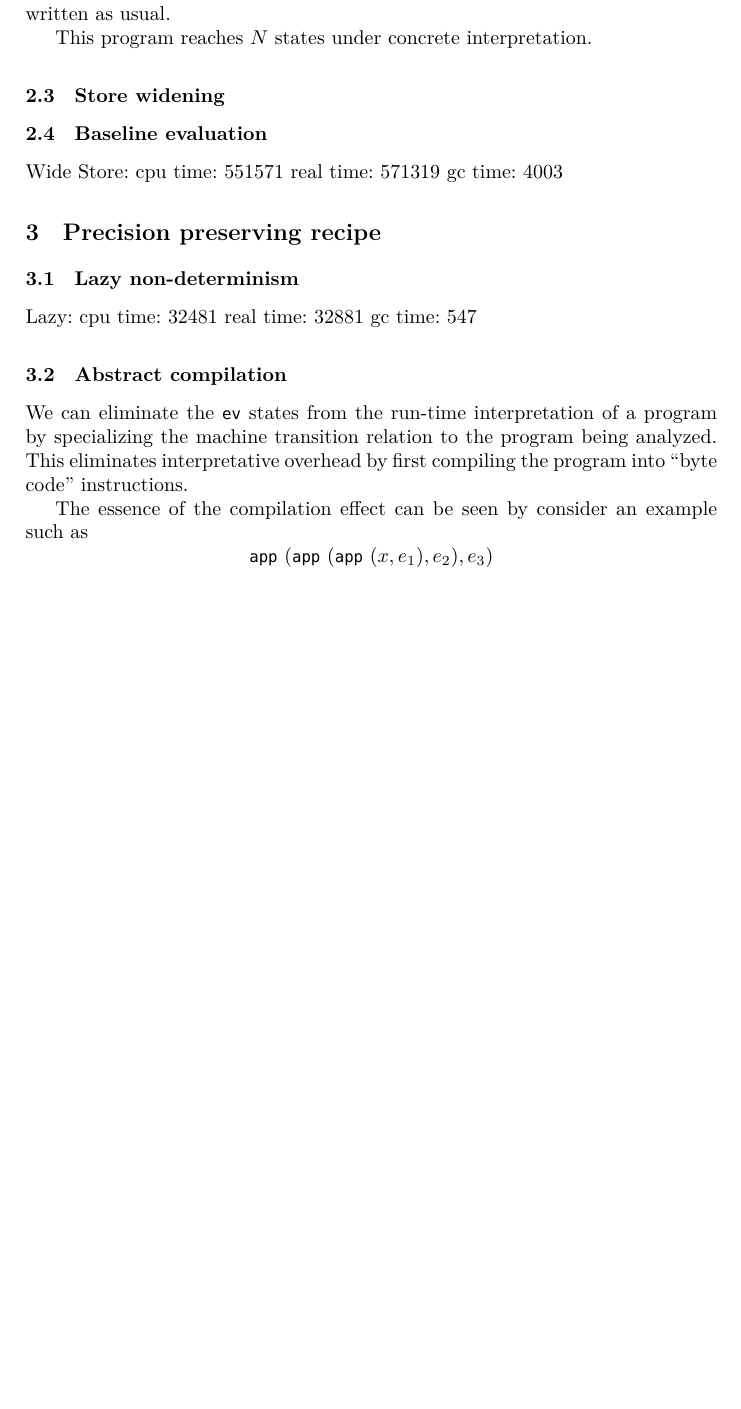
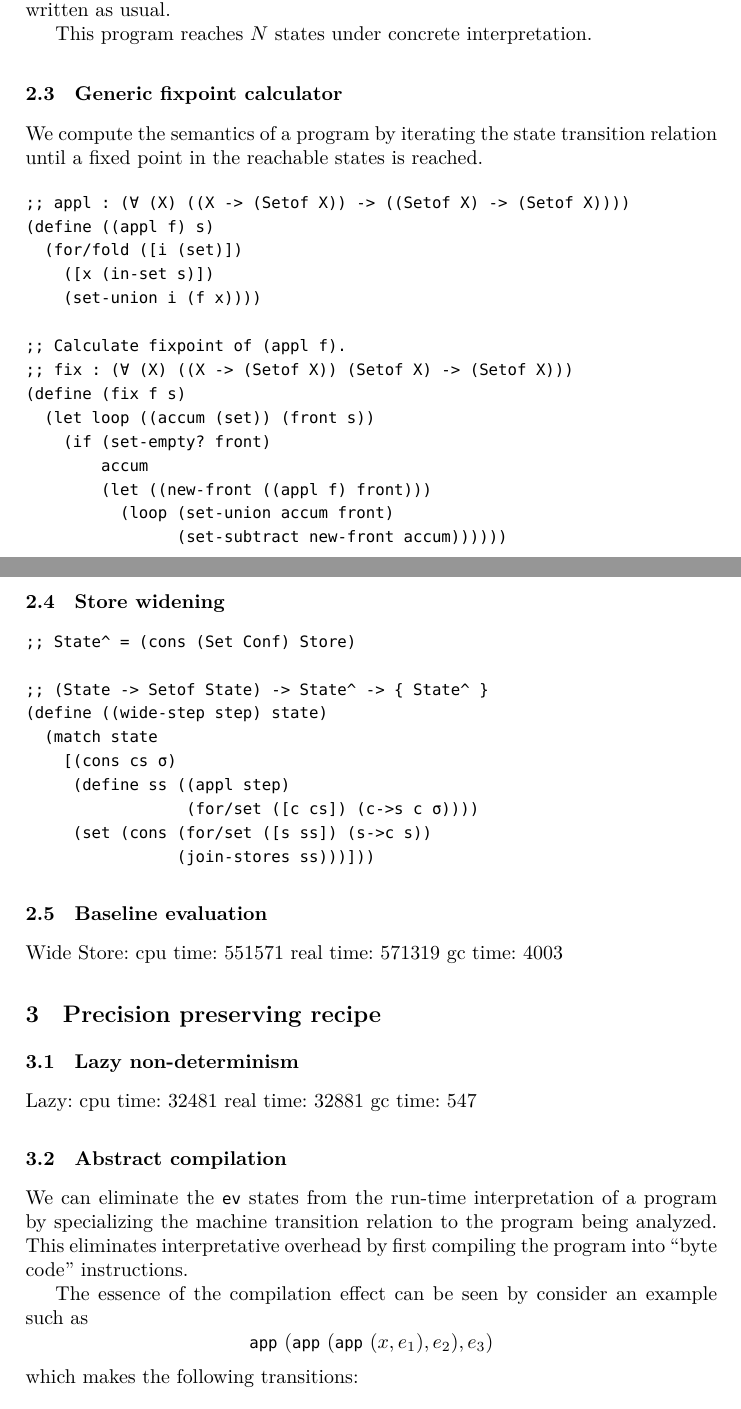
Before and after one commit to dvanhorn/oaam, a LaTeX paper (paper/paper.tex): part of page 4 of 8 before the commit and two parts of pages 4 and 6 of 9 after it, the two joined at a grey line, cut so that both start at the same text, the shorter picture padded with empty space. Compiled offline with XeLaTeX.

Commit message:
Code for generic fixpoint and widening.

```diff
--- a/paper/paper.tex
+++ b/paper/paper.tex
@@ -280,7 +280,44 @@ The \syntax{plus} and \syntax{mult} functions are written as usual.
 
 This program reaches $N$ states under concrete interpretation.
 
+\subsection{Generic fixpoint calculator}
+
+We compute the semantics of a program by iterating the state
+transition relation until a fixed point in the reachable states is
+reached.
+
+\begin{verbatim}
+;; appl : (∀ (X) ((X -> (Setof X)) -> ((Setof X) -> (Setof X))))
+(define ((appl f) s)
+  (for/fold ([i (set)])
+    ([x (in-set s)])
+    (set-union i (f x))))
+
+;; Calculate fixpoint of (appl f).
+;; fix : (∀ (X) ((X -> (Setof X)) (Setof X) -> (Setof X)))
+(define (fix f s)
+  (let loop ((accum (set)) (front s))
+    (if (set-empty? front)
+        accum
+        (let ((new-front ((appl f) front)))
+          (loop (set-union accum front)
+                (set-subtract new-front accum))))))
+\end{verbatim}
+
 \subsection{Store widening}
+
+\begin{verbatim}
+;; State^ = (cons (Set Conf) Store)
+
+;; (State -> Setof State) -> State^ -> { State^ }
+(define ((wide-step step) state)
+  (match state
+    [(cons cs σ)
+     (define ss ((appl step)
+                 (for/set ([c cs]) (c->s c σ))))
+     (set (cons (for/set ([s ss]) (s->c s))
+                (join-stores ss)))]))
+\end{verbatim}
 
 \subsection{Baseline evaluation}
 
```
Also changed, not shown: paper/paper.tex (3 more changed lines).
